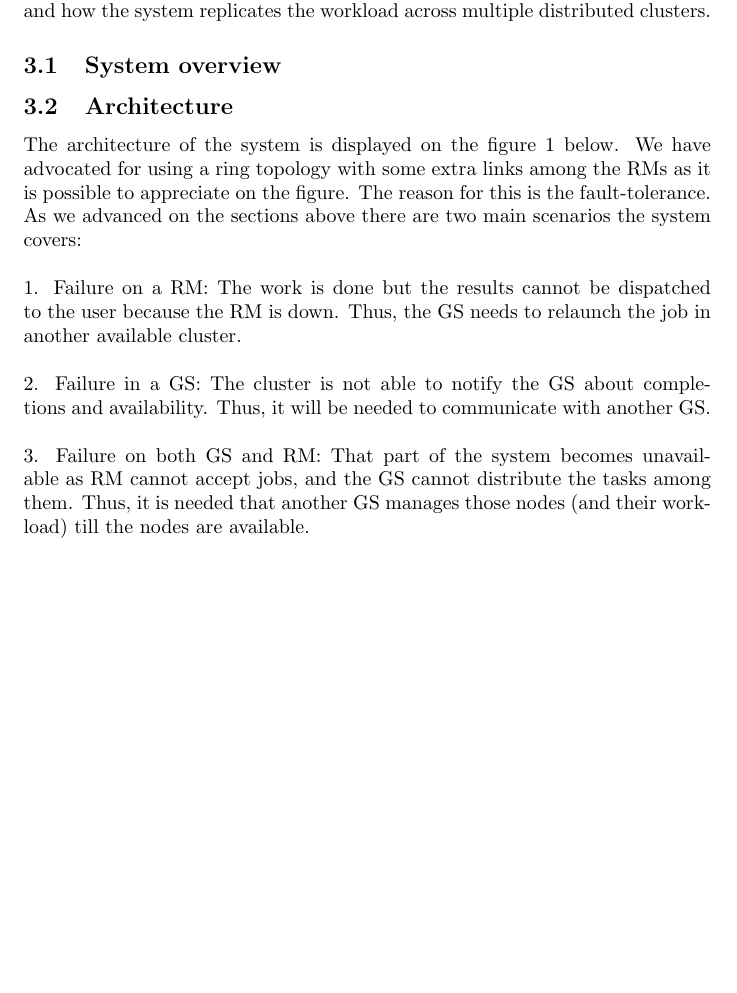
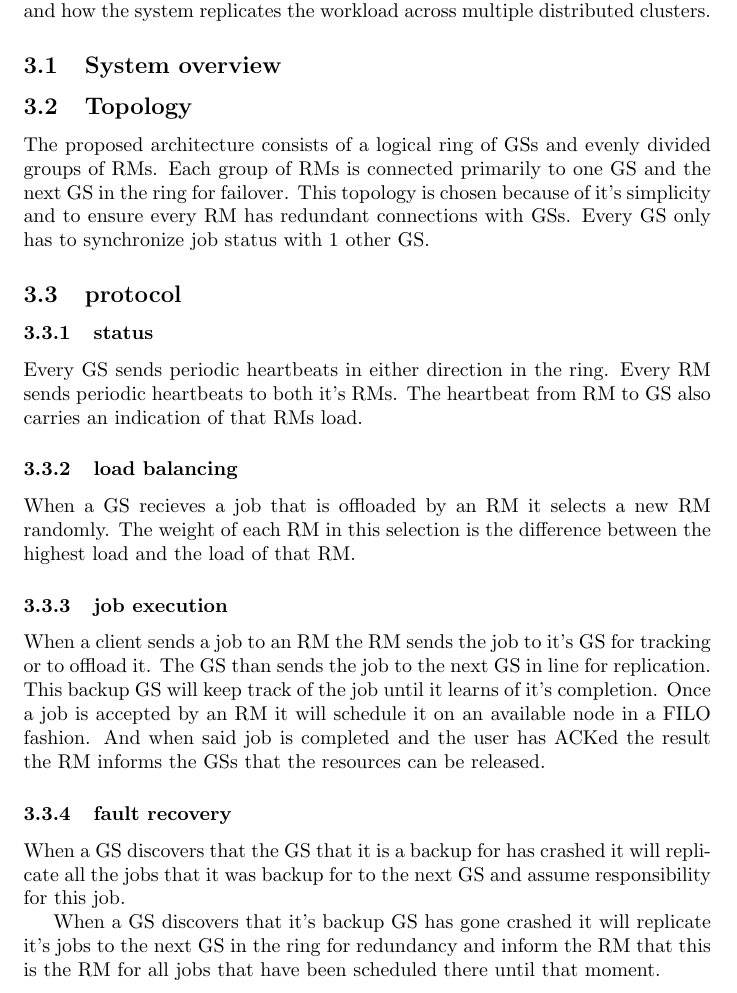
Before and after one commit to fmsbeekmans/vgs, a LaTeX document (doc/main.tex, which reads doc/design.tex): part of page 4 of 4 before the commit and part of page 4 of 5 after it, cut so that both start at the same text, the shorter picture padded with empty space. Compiled offline with pdfLaTeX.

Commit message:
Elaborated on design

```diff
--- a/doc/design.tex
+++ b/doc/design.tex
@@ -1,12 +1,44 @@
 \section{System design}
-In this chapter, the design of the system is explained. The focus of section 3.1 will be the overview of the implemented distributed system. Here, the architecture of the system is discussed, which fault tolerance mechanism is used and how the system replicates the workload across multiple distributed clusters.
+In this chapter, the design of the system is explained.
+The focus of section 3.1 will be the overview of the implemented distributed system.
+Here, the architecture of the system is discussed, which fault tolerance mechanism is used and how the system replicates the workload across multiple distributed clusters.
+
 \subsection{System overview}
-\subsection{Architecture}
-The architecture of the system is displayed on the figure 1 below. We have advocated for using a ring topology with some extra links among the RMs as it is possible to appreciate on the figure. The reason for this is the fault-tolerance. As we advanced on the sections above there are two main scenarios the system covers:
-\\\\
-1. Failure on a RM: The work is done but the results cannot be dispatched to the user because the RM is down. Thus, the GS needs to relaunch the job in another available cluster.
-\\\\
-2. Failure in a GS: The cluster is not able to notify the GS about completions and availability. Thus, it will be needed to communicate with another GS.
-\\\\
-3. Failure on both GS and RM: That part of the system becomes unavailable as RM cannot accept jobs, and the GS cannot distribute the tasks among them. Thus, it is needed that another GS manages those nodes (and their workload) till the nodes are available.
-\\\\
+
+
+\subsection{Topology}
+The proposed architecture consists of a logical ring of GSs and evenly divided groups of RMs.
+Each group of RMs is connected primarily to one GS and the next GS in the ring for failover.
+This topology is chosen because of it's simplicity and to ensure every RM has redundant connections with GSs.
+Every GS only has to synchronize job status with 1 other GS.
+
+\subsection{protocol}
+
+\subsubsection{status}
+Every GS sends periodic heartbeats in either direction in the ring. % When offline? 1 missed? 3 missed?
+Every RM sends periodic heartbeats to both it's RMs.
+The heartbeat from RM to GS also carries an indication of that RMs load.
+
+\subsubsection{load balancing}
+When a GS recieves a job that is offloaded by an RM it selects a new RM randomly.
+The weight of each RM in this selection is the difference between the
+highest load and the load of that RM.
+
+\subsubsection{job execution}
+When a client sends a job to an RM the RM sends the job to it's GS for tracking or to offload it.
+The GS than sends the job to the next GS in line for replication.
+This backup GS will keep track of the job until it learns of it's completion.
+Once a job is accepted by an RM it will schedule it on an available node in a FILO fashion.
+And when said job is completed and the user has ACKed the result the RM informs the GSs that the resources can be released.
+
+\subsubsection{fault recovery}
+When a GS discovers that the GS that it is a backup for has crashed it will replicate all the jobs that it was backup for to the next GS and assume responsibility for this job.
+
+When a GS discovers that it's backup GS has gone crashed it will replicate it's jobs to the next GS in the ring for redundancy and inform the RM that this is the RM for all jobs that have been scheduled there until that moment.
+
+If an RM goes down the backup GS will be promoted to primary for this job
+
+% Needs to be more complete:
+% describe assigning backup separately
+% describe promoting backup separately
+% Should be in flow diagrams
```
